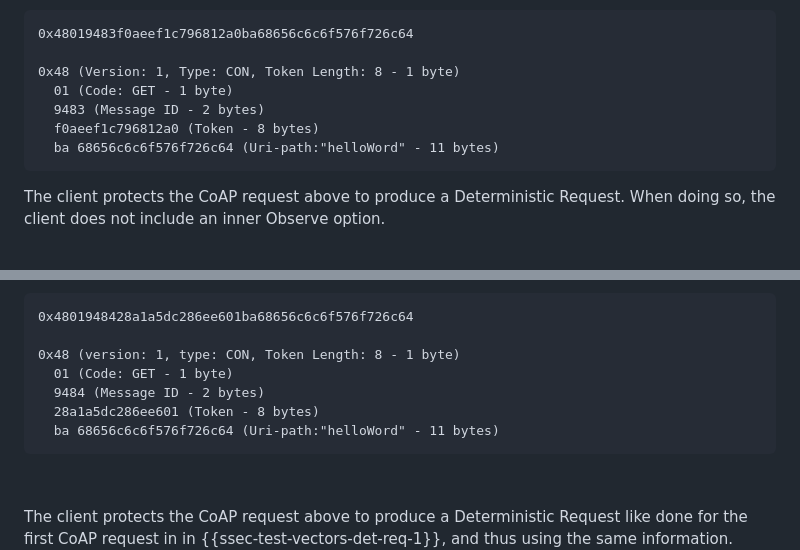
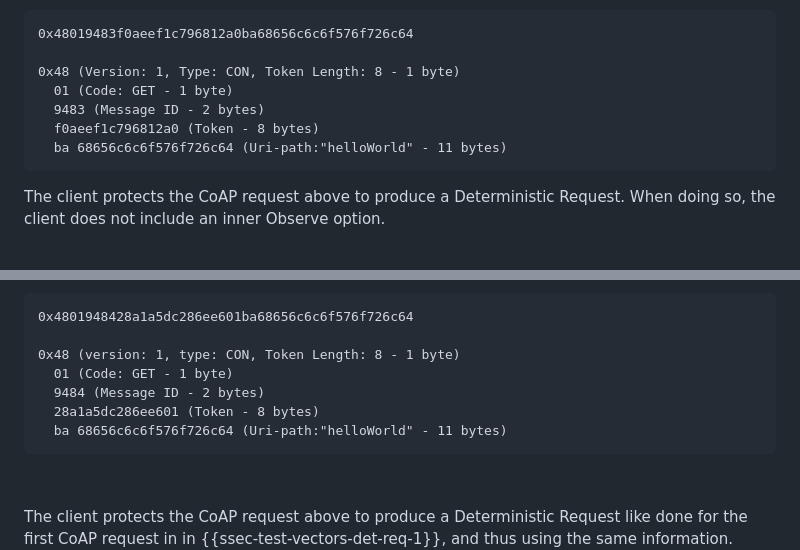
Before and after one commit to core-wg/cacheable-oscore, a Markdown page: draft-amsuess-core-cachable-oscore.md, 2 parts joined by grey strips. Drawn GitHub-style.

Commit message:
Fixed innocuous typos in the test vectors

```diff
--- a/draft-amsuess-core-cachable-oscore.md
+++ b/draft-amsuess-core-cachable-oscore.md
@@ -936,7 +936,7 @@ Unprotected CoAP request (23 bytes):
   01 (Code: GET - 1 byte)
   9483 (Message ID - 2 bytes)
   f0aeef1c796812a0 (Token - 8 bytes)
-  ba 68656c6c6f576f726c64 (Uri-path:"helloWord" - 11 bytes)
+  ba 68656c6c6f576f726c64 (Uri-path:"helloWorld" - 11 bytes)
 ~~~~~~~~~~~
 
 The client protects the CoAP request above to produce a Deterministic Request. When doing so, the client does not include an inner Observe option.
@@ -1292,7 +1292,7 @@ Unprotected CoAP request (23 bytes):
   01 (Code: GET - 1 byte)
   9484 (Message ID - 2 bytes)
   28a1a5dc286ee601 (Token - 8 bytes)
-  ba 68656c6c6f576f726c64 (Uri-path:"helloWord" - 11 bytes)
+  ba 68656c6c6f576f726c64 (Uri-path:"helloWorld" - 11 bytes)
 ~~~~~~~~~~~
 
 &nbsp;
```
